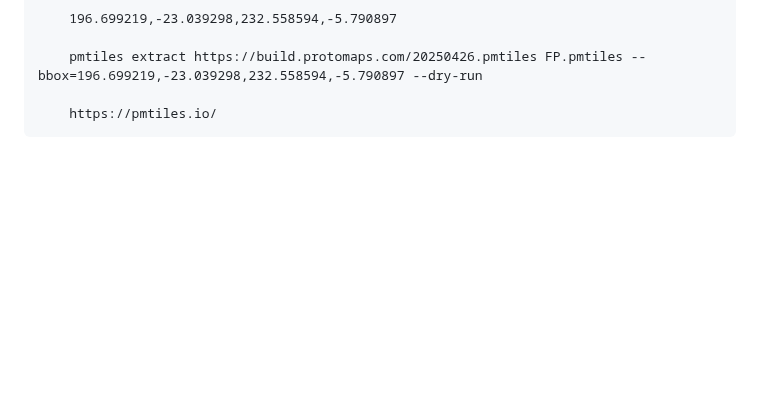
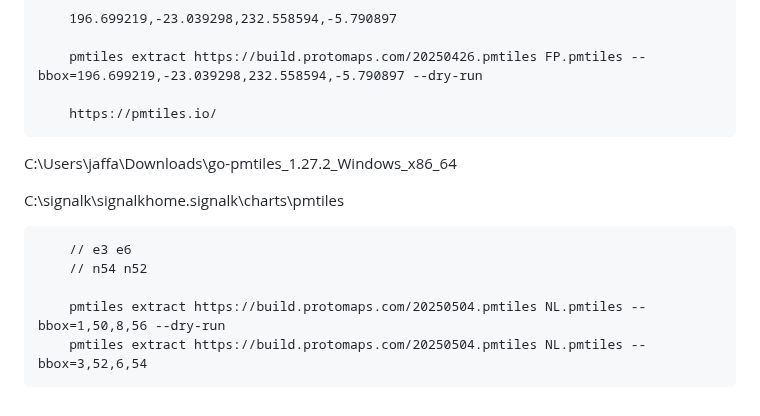
Before and after one commit to jaffadog/signalk-ais-target-prioritizer, a Markdown page: notes/research.md, the part around the change. Drawn GitHub-style; blank space fills up the shorter version.

```diff
--- a/notes/research.md
+++ b/notes/research.md
@@ -61,3 +61,14 @@ offline map:
         pmtiles extract https://build.protomaps.com/20250426.pmtiles FP.pmtiles --bbox=196.699219,-23.039298,232.558594,-5.790897 --dry-run
 
         https://pmtiles.io/
+
+
+C:\Users\jaffa\Downloads\go-pmtiles_1.27.2_Windows_x86_64
+
+C:\signalk\signalkhome\.signalk\charts\pmtiles
+
+        // e3 e6
+        // n54 n52
+
+        pmtiles extract https://build.protomaps.com/20250504.pmtiles NL.pmtiles --bbox=1,50,8,56 --dry-run
+        pmtiles extract https://build.protomaps.com/20250504.pmtiles NL.pmtiles --bbox=3,52,6,54
```
Also changed, not shown: README.md (+41 -9 lines), public/assets/icons/icon-120.png, resources/webapp.png (added), 8 other files.
